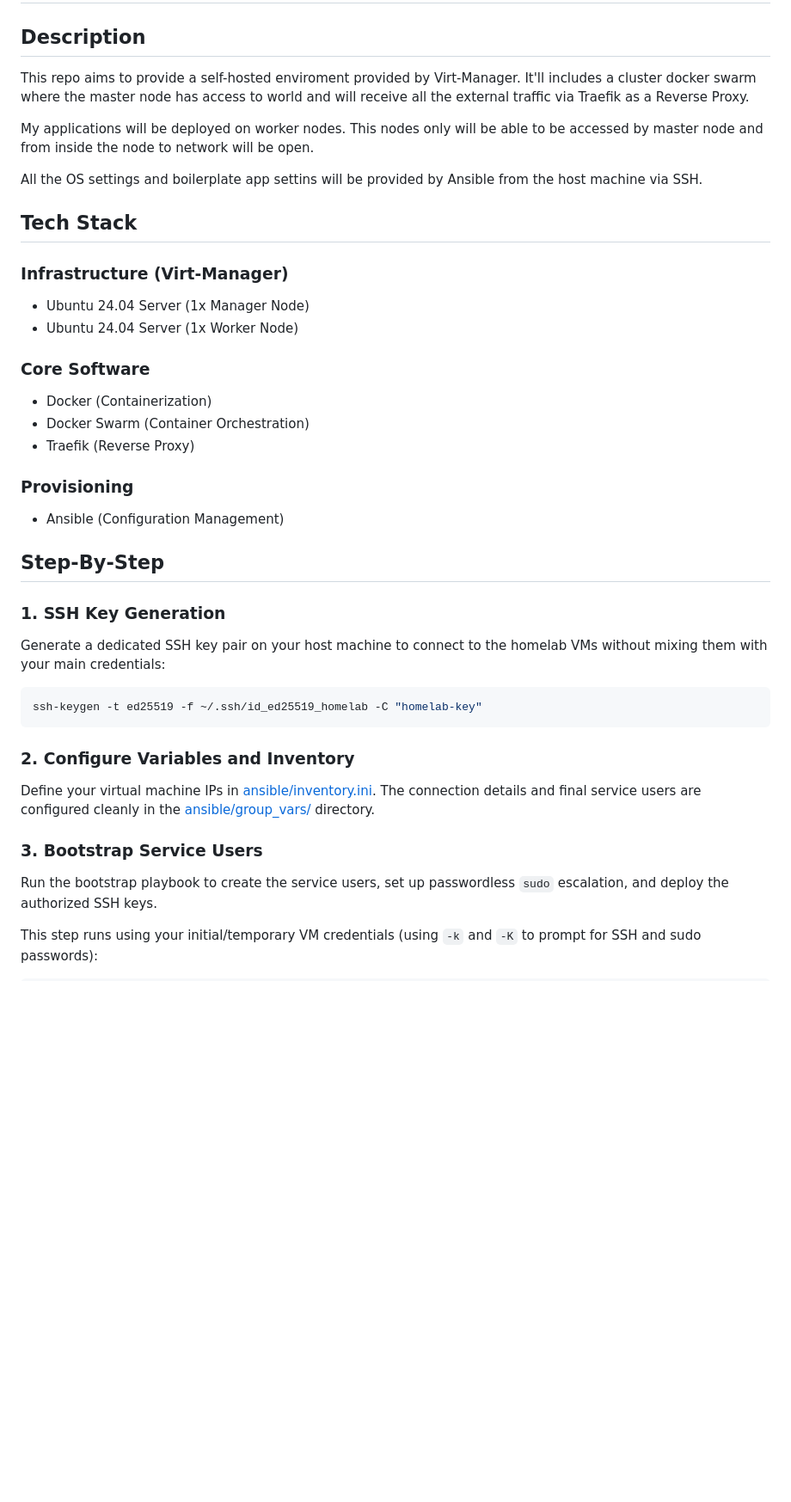
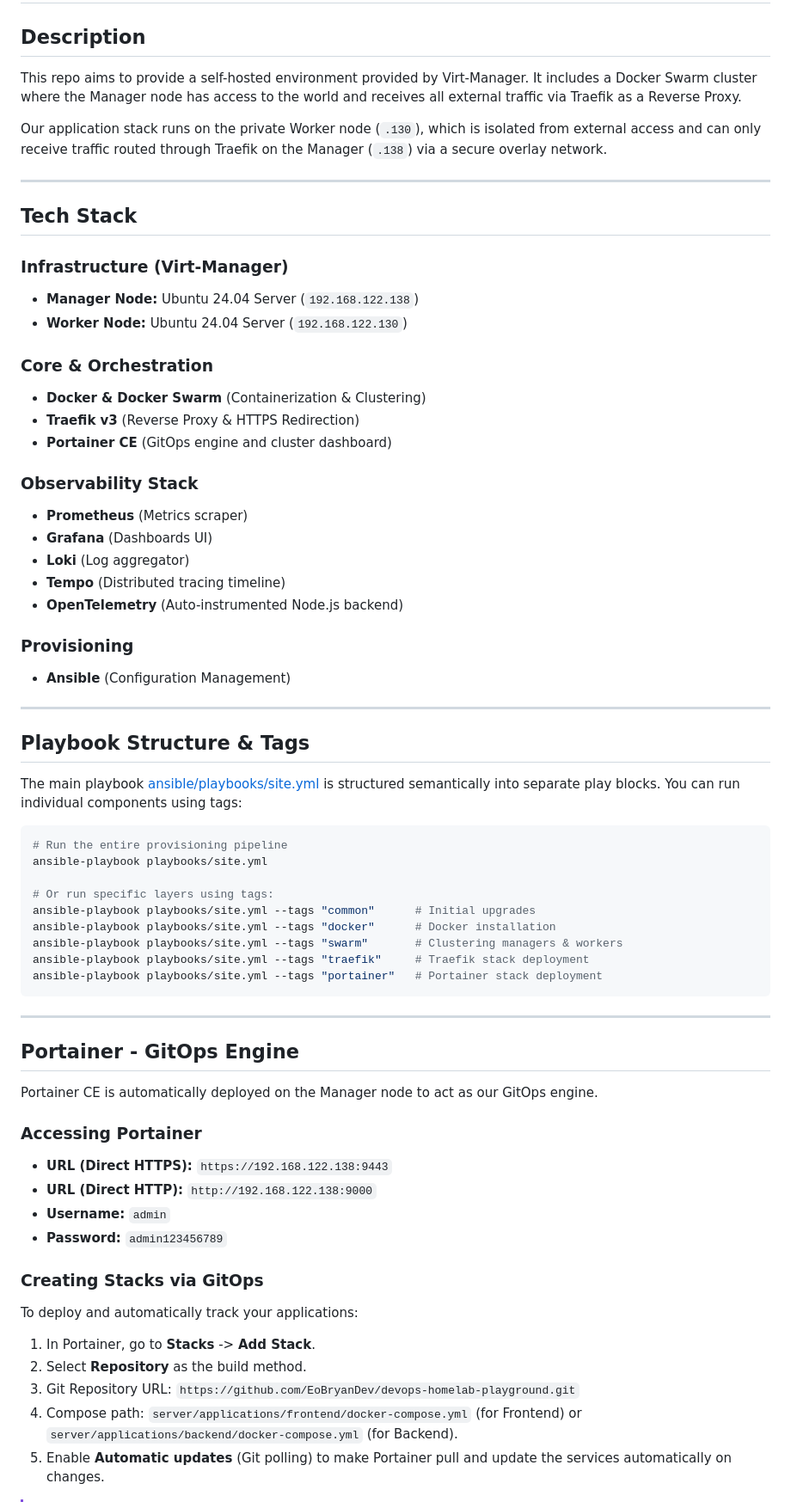
Before and after one commit to EoBryanDev/devops-homelab-playground, a Markdown page: README.md, the part around one of its changes. Shown at 86% size. GitHub-like rendering; blank space fills up the shorter version.

````diff
--- a/README.md
+++ b/README.md
@@ -2,38 +2,68 @@
 
 ## Description
 
-This repo aims to provide a self-hosted enviroment provided by Virt-Manager. It'll includes a cluster docker swarm where the master node has access to world and will receive all the external traffic via Traefik as a Reverse Proxy.
+This repo aims to provide a self-hosted environment provided by Virt-Manager. It includes a Docker Swarm cluster where the Manager node has access to the world and receives all external traffic via Traefik as a Reverse Proxy.
 
-My applications will be deployed on worker nodes. This nodes only will be able to be accessed by master node and from inside the node to network will be open.
+Our application stack runs on the private Worker node (`.130`), which is isolated from external access and can only receive traffic routed through Traefik on the Manager (`.138`) via a secure overlay network.
 
-All the OS settings and boilerplate app settins will be provided by Ansible from the host machine via SSH.
+---
 
 ## Tech Stack
 
 ### Infrastructure (Virt-Manager)
-- Ubuntu 24.04 Server (1x Manager Node)
-- Ubuntu 24.04 Server (1x Worker Node)
+- **Manager Node:** Ubuntu 24.04 Server (`192.168.122.138`)
+- **Worker Node:** Ubuntu 24.04 Server (`192.168.122.130`)
 
-### Core Software
-- Docker (Containerization)
-- Docker Swarm (Container Orchestration)
-- Traefik (Reverse Proxy)
+### Core & Orchestration
+- **Docker & Docker Swarm** (Containerization & Clustering)
+- **Traefik v3** (Reverse Proxy & HTTPS Redirection)
+- **Portainer CE** (GitOps engine and cluster dashboard)
+
+### Observability Stack
+- **Prometheus** (Metrics scraper)
+- **Grafana** (Dashboards UI)
+- **Loki** (Log aggregator)
+- **Tempo** (Distributed tracing timeline)
+- **OpenTelemetry** (Auto-instrumented Node.js backend)
 
 ### Provisioning
-- Ansible (Configuration Management)
+- **Ansible** (Configuration Management)
 
-## Step-By-Step
+---
 
-### 1. SSH Key Generation
-Generate a dedicated SSH key pair on your host machine to connect to the homelab VMs without mixing them with your main credentials:
+## Playbook Structure & Tags
+
+The main playbook [ansible/playbooks/site.yml](file:///home/bryan-galaxy-zos/Programming/devops-homelab-playground/ansible/playbooks/site.yml) is structured semantically into separate play blocks. You can run individual components using tags:
+
 ```bash
-ssh-keygen -t ed25519 -f ~/.ssh/id_ed25519_homelab -C "homelab-key"
+# Run the entire provisioning pipeline
+ansible-playbook playbooks/site.yml
+
+# Or run specific layers using tags:
+ansible-playbook playbooks/site.yml --tags "common"      # Initial upgrades
+ansible-playbook playbooks/site.yml --tags "docker"      # Docker installation
+ansible-playbook playbooks/site.yml --tags "swarm"       # Clustering managers & workers
+ansible-playbook playbooks/site.yml --tags "traefik"     # Traefik stack deployment
+ansible-playbook playbooks/site.yml --tags "portainer"   # Portainer stack deployment
 ```
 
-### 2. Configure Variables and Inventory
-Define your virtual machine IPs in [ansible/inventory.ini](file:///home/bryan-galaxy-zos/Programming/devops-homelab-playground/ansible/inventory.ini). The connection details and final service users are configured cleanly in the [ansible/group_vars/](file:///home/bryan-galaxy-zos/Programming/devops-homelab-playground/ansible/group_vars/) directory.
+---
 
-### 3. Bootstrap Service Users
-Run the bootstrap playbook to create the service users, set up passwordless `sudo` escalation, and deploy the authorized SSH keys.
+## Portainer - GitOps Engine
 
-This step runs using your initial/temporary VM credentials (using `-k` and `-K` to prompt for SSH and sudo passwords):
+Portainer CE is automatically deployed on the Manager node to act as our GitOps engine.
+
+### Accessing Portainer
+* **URL (Direct HTTPS):** `https://192.168.122.138:9443`
+* **URL (Direct HTTP):** `http://192.168.122.138:9000`
+* **Username:** `admin`
+* **Password:** `admin123456789`
+
+### Creating Stacks via GitOps
+To deploy and automatically track your applications:
+1. In Portainer, go to **Stacks** -> **Add Stack**.
+2. Select **Repository** as the build method.
+3. Git Repository URL: `https://github.com/EoBryanDev/devops-homelab-playground.git`
+4. Compose path: `server/applications/frontend/docker-compose.yml` (for Frontend) or `server/applications/backend/docker-compose.yml` (for Backend).
+5. Enable **Automatic updates** (Git polling) to make Portainer pull and update the services automatically on changes.
+
````
Also changed, not shown: other parts of README.md (+37 -43 lines).
